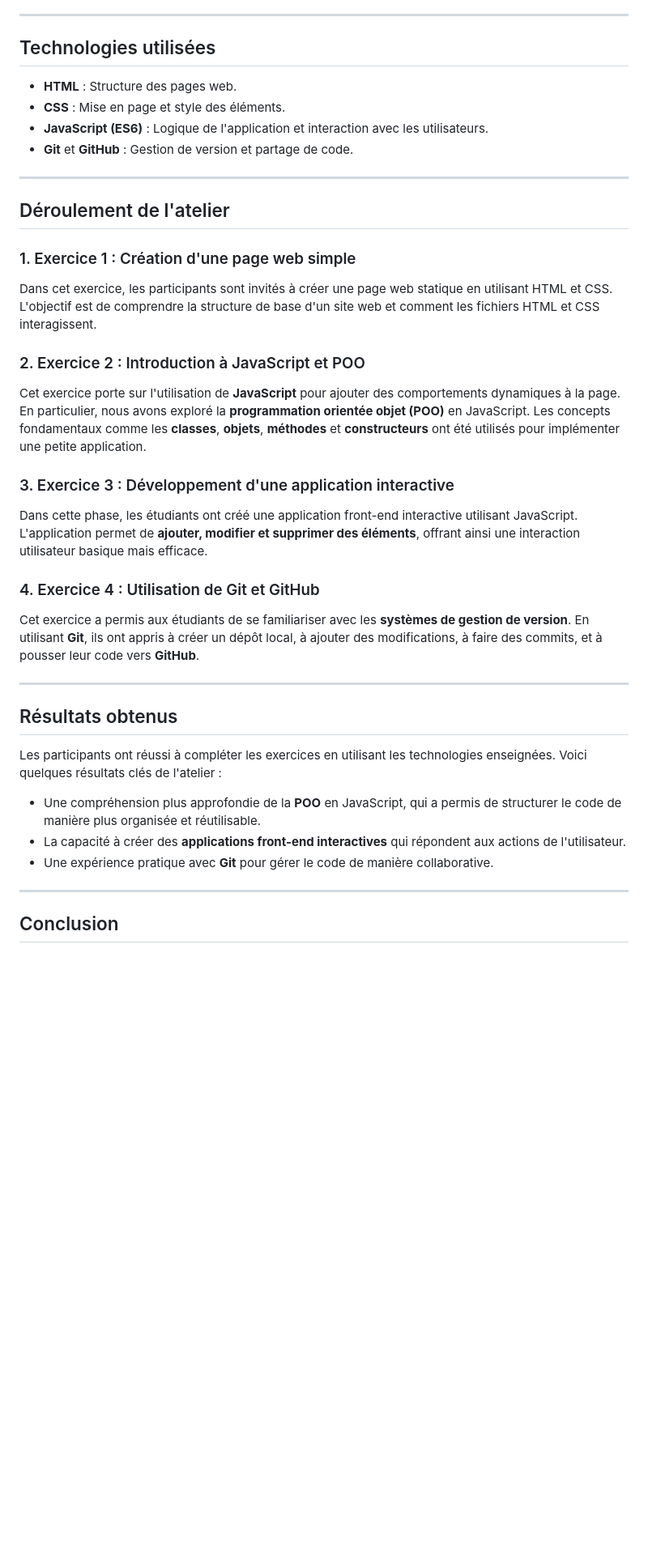
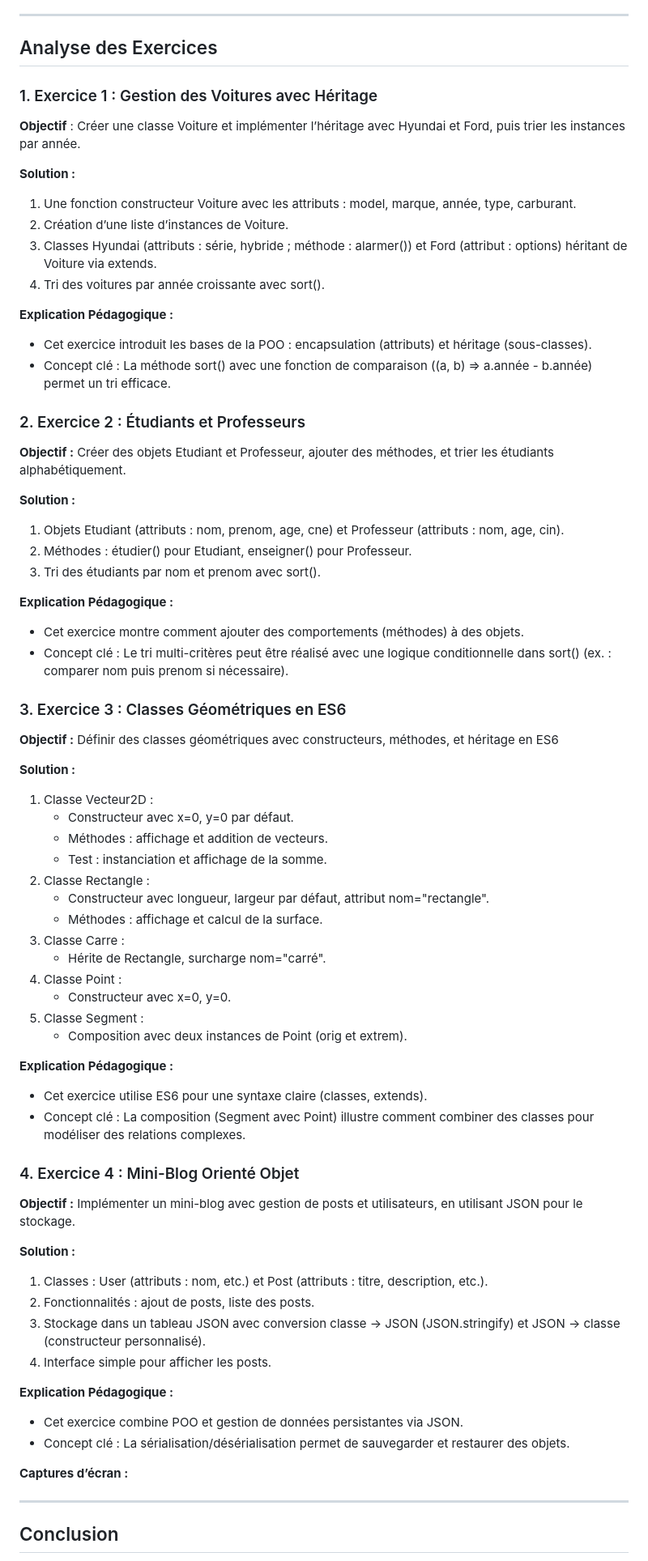
Before and after one commit to yassinekamouss/WebDevTasks, a Markdown page: README.md, the part around the change printed below. Shown: that part at 81% size. Rendered like a GitHub page; blank space fills up the shorter version.

Commit message:
Modification dans le fichier README.md

```diff
--- a/README.md
+++ b/README.md
@@ -19,37 +19,73 @@ Le dépôt est organisé comme suit :
 
 ---
 
-## Technologies utilisées
+## Analyse des Exercices
 
-- **HTML** : Structure des pages web.
-- **CSS** : Mise en page et style des éléments.
-- **JavaScript (ES6)** : Logique de l'application et interaction avec les utilisateurs.
-- **Git** et **GitHub** : Gestion de version et partage de code.
+### 1. Exercice 1 : Gestion des Voitures avec Héritage
 
----
+**Objectif** : Créer une classe Voiture et implémenter l’héritage avec Hyundai et Ford, puis trier les instances par année.
 
-## Déroulement de l'atelier
+**Solution :**
+1. Une fonction constructeur Voiture avec les attributs : model, marque, année, type, carburant.
+2. Création d’une liste d’instances de Voiture.
+3. Classes Hyundai (attributs : série, hybride ; méthode : alarmer()) et Ford (attribut : options) héritant de Voiture via extends.
+4. Tri des voitures par année croissante avec sort().
 
-### 1. Exercice 1 : Création d'une page web simple
-Dans cet exercice, les participants sont invités à créer une page web statique en utilisant HTML et CSS. L'objectif est de comprendre la structure de base d'un site web et comment les fichiers HTML et CSS interagissent.
+**Explication Pédagogique :**
+- Cet exercice introduit les bases de la POO : encapsulation (attributs) et héritage (sous-classes).
+- Concept clé : La méthode sort() avec une fonction de comparaison ((a, b) => a.année - b.année) permet un tri efficace.
 
-### 2. Exercice 2 : Introduction à JavaScript et POO
-Cet exercice porte sur l'utilisation de **JavaScript** pour ajouter des comportements dynamiques à la page. En particulier, nous avons exploré la **programmation orientée objet (POO)** en JavaScript. Les concepts fondamentaux comme les **classes**, **objets**, **méthodes** et **constructeurs** ont été utilisés pour implémenter une petite application.
+### 2. Exercice 2 : Étudiants et Professeurs
 
-### 3. Exercice 3 : Développement d'une application interactive
-Dans cette phase, les étudiants ont créé une application front-end interactive utilisant JavaScript. L'application permet de **ajouter, modifier et supprimer des éléments**, offrant ainsi une interaction utilisateur basique mais efficace.
+**Objectif :** Créer des objets Etudiant et Professeur, ajouter des méthodes, et trier les étudiants alphabétiquement.
 
-### 4. Exercice 4 : Utilisation de Git et GitHub
-Cet exercice a permis aux étudiants de se familiariser avec les **systèmes de gestion de version**. En utilisant **Git**, ils ont appris à créer un dépôt local, à ajouter des modifications, à faire des commits, et à pousser leur code vers **GitHub**.
+**Solution :**
+1. Objets Etudiant (attributs : nom, prenom, age, cne) et Professeur (attributs : nom, age, cin).
+2. Méthodes : étudier() pour Etudiant, enseigner() pour Professeur.
+3. Tri des étudiants par nom et prenom avec sort().
 
----
+**Explication Pédagogique :**
+- Cet exercice montre comment ajouter des comportements (méthodes) à des objets.
+- Concept clé : Le tri multi-critères peut être réalisé avec une logique conditionnelle dans sort() (ex. : comparer nom puis prenom si nécessaire).
 
-## Résultats obtenus
+### 3. Exercice 3 : Classes Géométriques en ES6
 
-Les participants ont réussi à compléter les exercices en utilisant les technologies enseignées. Voici quelques résultats clés de l'atelier :
-- Une compréhension plus approfondie de la **POO** en JavaScript, qui a permis de structurer le code de manière plus organisée et réutilisable.
-- La capacité à créer des **applications front-end interactives** qui répondent aux actions de l'utilisateur.
-- Une expérience pratique avec **Git** pour gérer le code de manière collaborative.
+**Objectif :** Définir des classes géométriques avec constructeurs, méthodes, et héritage en ES6
+
+**Solution :**
+1. Classe Vecteur2D :
+    - Constructeur avec x=0, y=0 par défaut.
+    - Méthodes : affichage et addition de vecteurs.
+    - Test : instanciation et affichage de la somme.
+2. Classe Rectangle :
+    - Constructeur avec longueur, largeur par défaut, attribut nom="rectangle".
+    - Méthodes : affichage et calcul de la surface.
+3. Classe Carre :
+    - Hérite de Rectangle, surcharge nom="carré".
+4. Classe Point :
+    - Constructeur avec x=0, y=0.
+5. Classe Segment :
+    - Composition avec deux instances de Point (orig et extrem).
+
+**Explication Pédagogique :**
+- Cet exercice utilise ES6 pour une syntaxe claire (classes, extends).
+- Concept clé : La composition (Segment avec Point) illustre comment combiner des classes pour modéliser des relations complexes.
+
+### 4. Exercice 4 : Mini-Blog Orienté Objet
+
+**Objectif :** Implémenter un mini-blog avec gestion de posts et utilisateurs, en utilisant JSON pour le stockage.
+
+**Solution :**
+1. Classes : User (attributs : nom, etc.) et Post (attributs : titre, description, etc.).
+2. Fonctionnalités : ajout de posts, liste des posts.
+3. Stockage dans un tableau JSON avec conversion classe → JSON (JSON.stringify) et JSON → classe (constructeur personnalisé).
+4. Interface simple pour afficher les posts.
+
+**Explication Pédagogique :**
+- Cet exercice combine POO et gestion de données persistantes via JSON.
+- Concept clé : La sérialisation/désérialisation permet de sauvegarder et restaurer des objets.
+
+**Captures d’écran :**
 
 ---
 
```
Also changed, not shown: other parts of README.md (+5 -3 lines).
